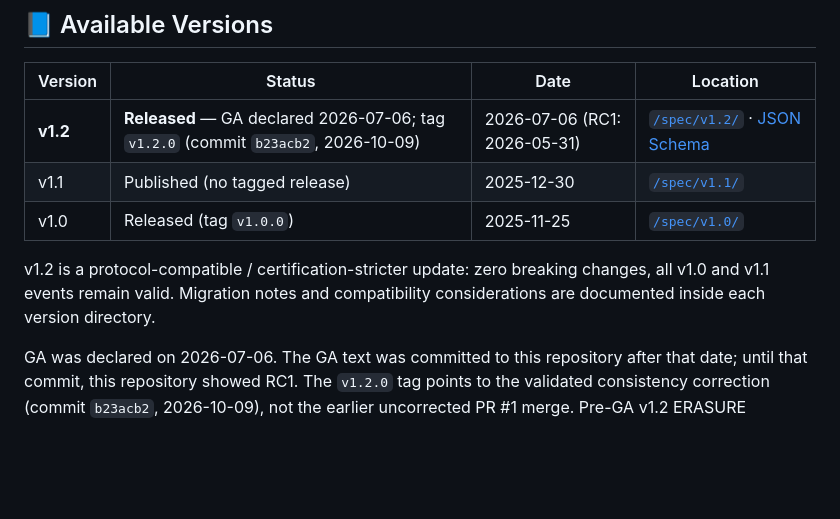
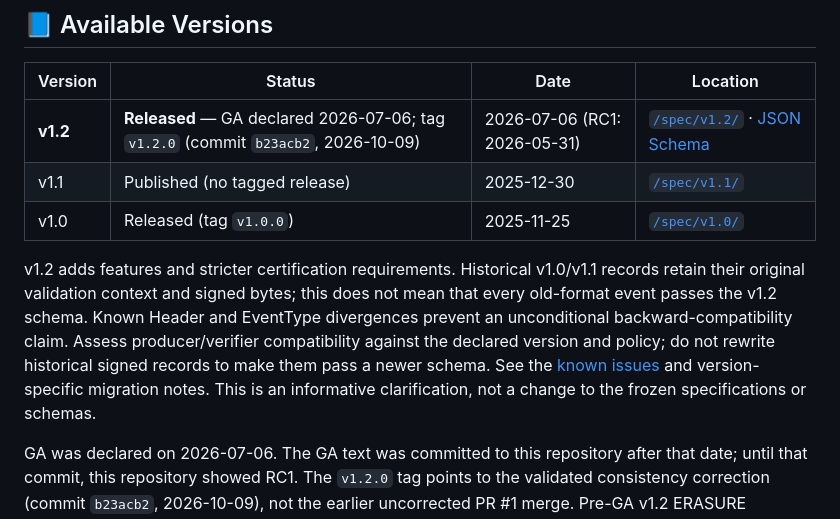
Before and after one commit to veritaschain/vcp-spec, a Markdown page: README.md, the part around the change. GitHub-like rendering; blank space fills up the shorter version.

Commit message:
docs: distinguish historical validation from v1.2 schema compatibility

```diff
--- a/README.md
+++ b/README.md
@@ -61,9 +61,15 @@ The **canonical (normative) specification** of VCP is located under:
 | v1.1 | Published (no tagged release) | 2025-12-30 | [`/spec/v1.1/`](spec/v1.1/) |
 | v1.0 | Released (tag `v1.0.0`) | 2025-11-25 | [`/spec/v1.0/`](spec/v1.0/) |
 
-v1.2 is a protocol-compatible / certification-stricter update: zero breaking
-changes, all v1.0 and v1.1 events remain valid. Migration notes and
-compatibility considerations are documented inside each version directory.
+v1.2 adds features and stricter certification requirements. Historical v1.0/v1.1
+records retain their original validation context and signed bytes; this does not
+mean that every old-format event passes the v1.2 schema. Known Header and
+EventType divergences prevent an unconditional backward-compatibility claim.
+Assess producer/verifier compatibility against the declared version and policy;
+do not rewrite historical signed records to make them pass a newer schema.
+See the [known issues](spec/v1.2/README.md#known-issues-in-v12-informative) and
+version-specific migration notes. This is an informative clarification, not a
+change to the frozen specifications or schemas.
 
 GA was declared on 2026-07-06. The GA text was committed to this repository
 after that date; until that commit, this repository showed RC1. The `v1.2.0` tag
```
